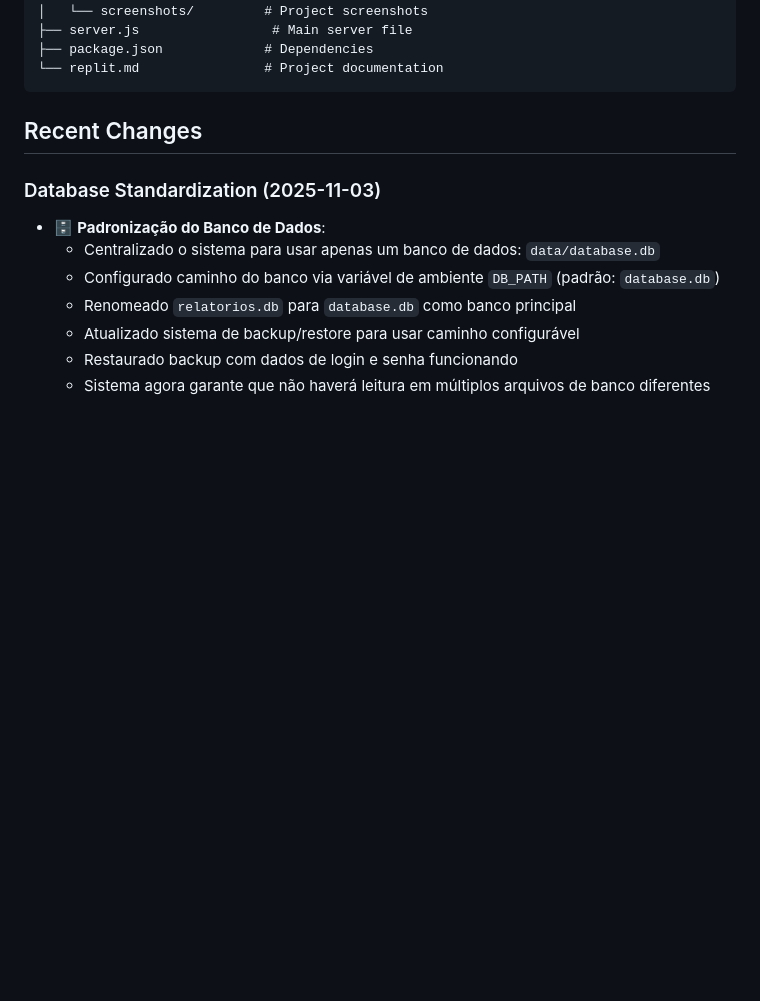
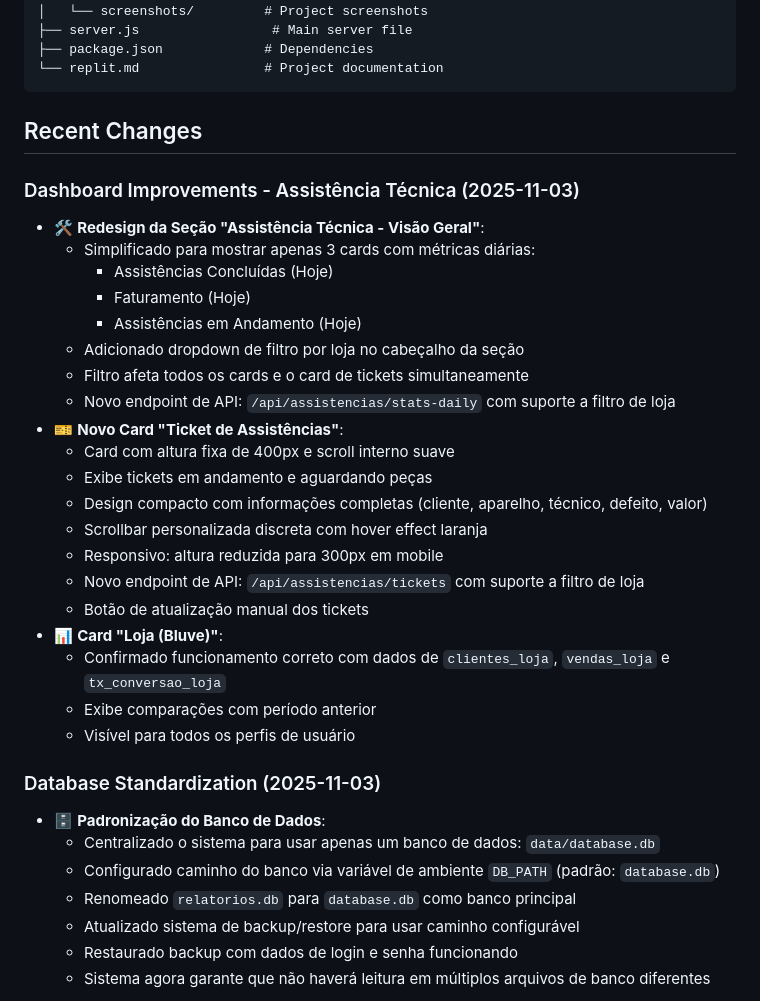
Before and after one commit to bggcreate/gerador-de-relatorio, a Markdown page: replit.md, the part around the change. Drawn GitHub-style; blank space fills up the shorter version.

Commit message:
Improve the technical assistance dashboard with new metrics and ticket display
Update the dashboard to include daily metrics (completed, revenue, in-progress) for technical assistance, a new ticket card, and a store filter, introducing new API endpoints `/api/assistencias/stats-daily` and `/api/assistencias/tickets`.

Replit-Commit-Author: Agent
Replit-Commit-Session-Id: e9058fae-fed9-4750-baca-d67db9a3f7d7
Replit-Commit-Checkpoint-Type: full_checkpoint
Replit-Commit-Event-Id: 105c9a93-9307-4046-95e2-0e7fa57d71fc
Replit-Commit-Screenshot-Url: https://storage.googleapis.com/screenshot-production-us-central1/7f62c7db-fee5-46be-a9c6-5dc153be1bb3/e9058fae-fed9-4750-baca-d67db9a3f7d7/IuRbJ3C

```diff
--- a/replit.md
+++ b/replit.md
@@ -89,6 +89,28 @@ The system features a modern, Apple-inspired design aesthetic with premium visua
 
 ## Recent Changes
 
+### Dashboard Improvements - Assistência Técnica (2025-11-03)
+- 🛠️ **Redesign da Seção "Assistência Técnica - Visão Geral"**:
+  - Simplificado para mostrar apenas 3 cards com métricas diárias:
+    - Assistências Concluídas (Hoje)
+    - Faturamento (Hoje)
+    - Assistências em Andamento (Hoje)
+  - Adicionado dropdown de filtro por loja no cabeçalho da seção
+  - Filtro afeta todos os cards e o card de tickets simultaneamente
+  - Novo endpoint de API: `/api/assistencias/stats-daily` com suporte a filtro de loja
+- 🎫 **Novo Card "Ticket de Assistências"**:
+  - Card com altura fixa de 400px e scroll interno suave
+  - Exibe tickets em andamento e aguardando peças
+  - Design compacto com informações completas (cliente, aparelho, técnico, defeito, valor)
+  - Scrollbar personalizada discreta com hover effect laranja
+  - Responsivo: altura reduzida para 300px em mobile
+  - Novo endpoint de API: `/api/assistencias/tickets` com suporte a filtro de loja
+  - Botão de atualização manual dos tickets
+- 📊 **Card "Loja (Bluve)"**:
+  - Confirmado funcionamento correto com dados de `clientes_loja`, `vendas_loja` e `tx_conversao_loja`
+  - Exibe comparações com período anterior
+  - Visível para todos os perfis de usuário
+
 ### Database Standardization (2025-11-03)
 - 🗄️ **Padronização do Banco de Dados**:
   - Centralizado o sistema para usar apenas um banco de dados: `data/database.db`
```
